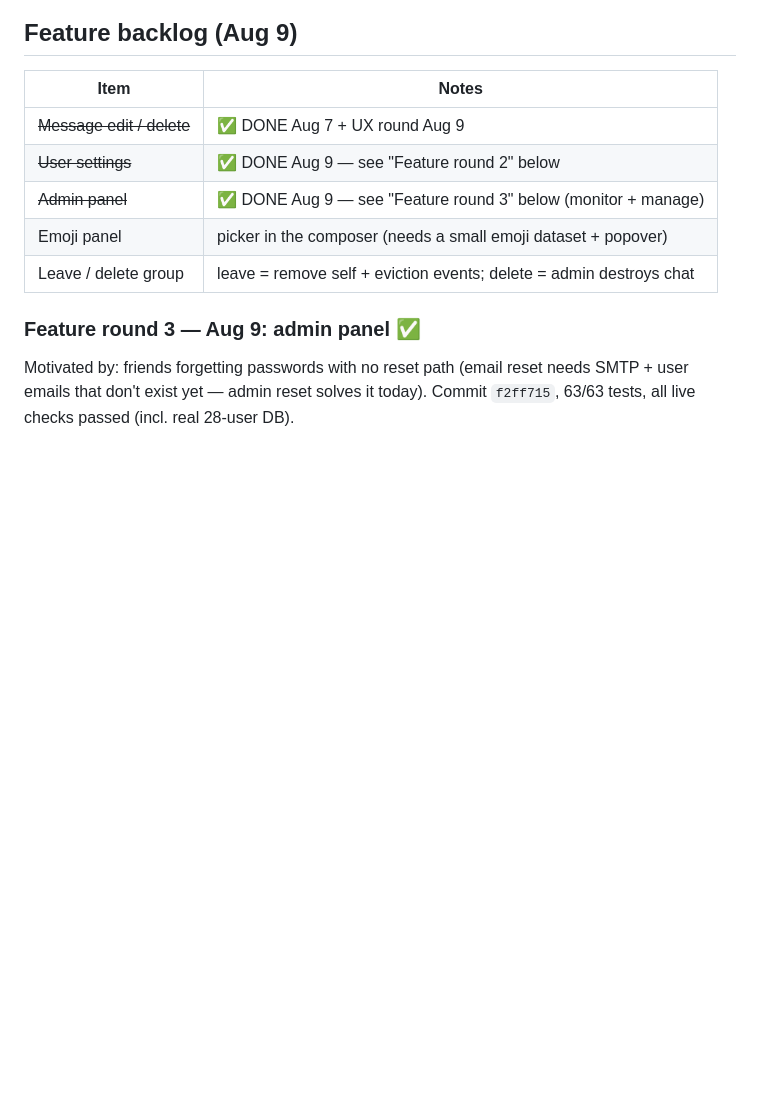
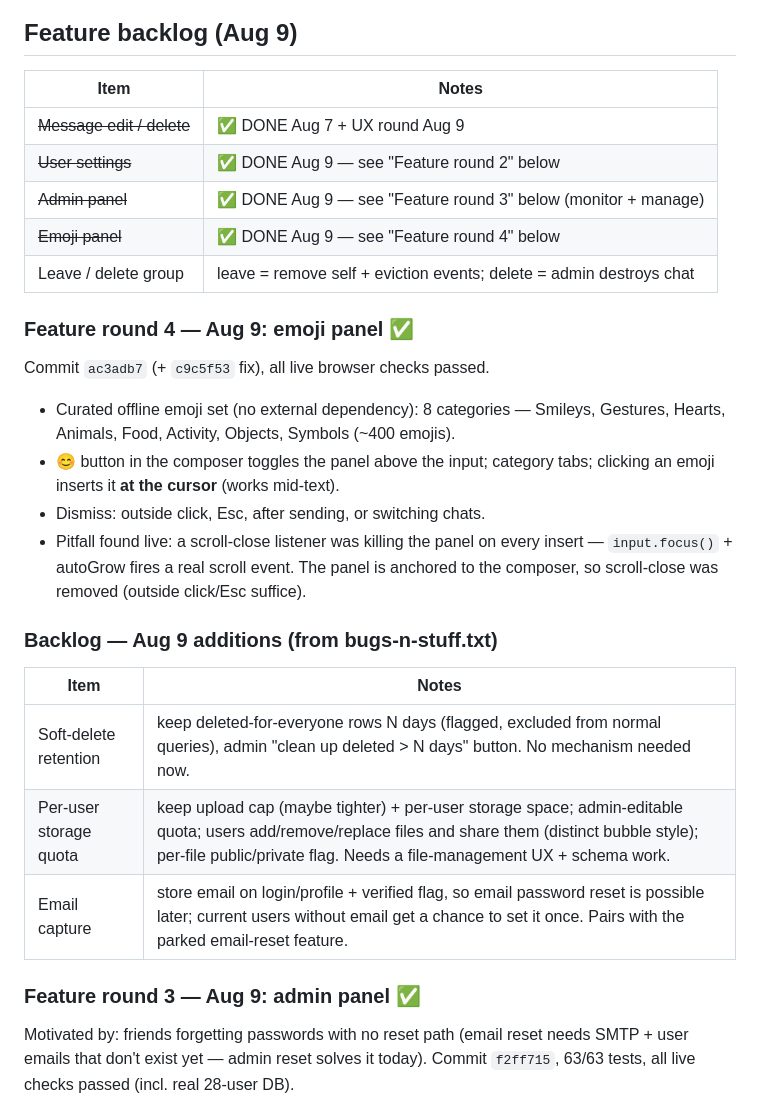
Before and after one commit to XCisCoX/EzChatPulse, a Markdown page: BUGS.md, the part around the change. Rendered like a GitHub page; blank space fills up the shorter version.

Commit message:
docs: BUGS.md — feature round 4 (emoji panel) complete, backlog additions (soft-delete retention, per-user storage, email capture)

```diff
--- a/BUGS.md
+++ b/BUGS.md
@@ -291,8 +291,30 @@ Tests updated to the hard-delete semantics (55/55 green).
 | ~~Message edit / delete~~ | ✅ DONE Aug 7 + UX round Aug 9 |
 | ~~User settings~~ | ✅ DONE Aug 9 — see "Feature round 2" below |
 | ~~Admin panel~~ | ✅ DONE Aug 9 — see "Feature round 3" below (monitor + manage) |
-| Emoji panel | picker in the composer (needs a small emoji dataset + popover) |
+| ~~Emoji panel~~ | ✅ DONE Aug 9 — see "Feature round 4" below |
 | Leave / delete group | leave = remove self + eviction events; delete = admin destroys chat |
+
+### Feature round 4 — Aug 9: emoji panel ✅
+
+Commit `ac3adb7` (+ `c9c5f53` fix), all live browser checks passed.
+
+- Curated offline emoji set (no external dependency): 8 categories — Smileys,
+  Gestures, Hearts, Animals, Food, Activity, Objects, Symbols (~400 emojis).
+- 😊 button in the composer toggles the panel above the input; category tabs;
+  clicking an emoji inserts it **at the cursor** (works mid-text).
+- Dismiss: outside click, Esc, after sending, or switching chats.
+- Pitfall found live: a scroll-close listener was killing the panel on every
+  insert — `input.focus()` + autoGrow fires a real scroll event. The panel is
+  anchored to the composer, so scroll-close was removed (outside click/Esc
+  suffice).
+
+### Backlog — Aug 9 additions (from bugs-n-stuff.txt)
+
+| Item | Notes |
+|------|-------|
+| Soft-delete retention | keep deleted-for-everyone rows N days (flagged, excluded from normal queries), admin "clean up deleted > N days" button. No mechanism needed now. |
+| Per-user storage quota | keep upload cap (maybe tighter) + per-user storage space; admin-editable quota; users add/remove/replace files and share them (distinct bubble style); per-file public/private flag. Needs a file-management UX + schema work. |
+| Email capture | store email on login/profile + verified flag, so email password reset is possible later; current users without email get a chance to set it once. Pairs with the parked email-reset feature. |
 
 ### Feature round 3 — Aug 9: admin panel ✅
 
```
